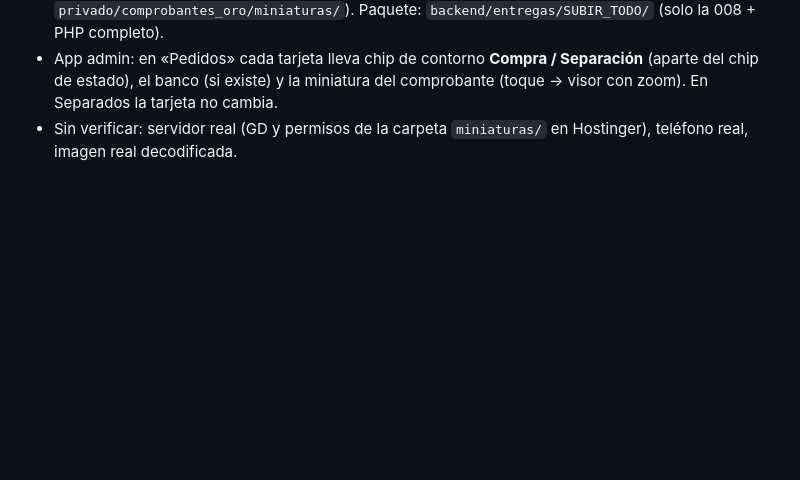
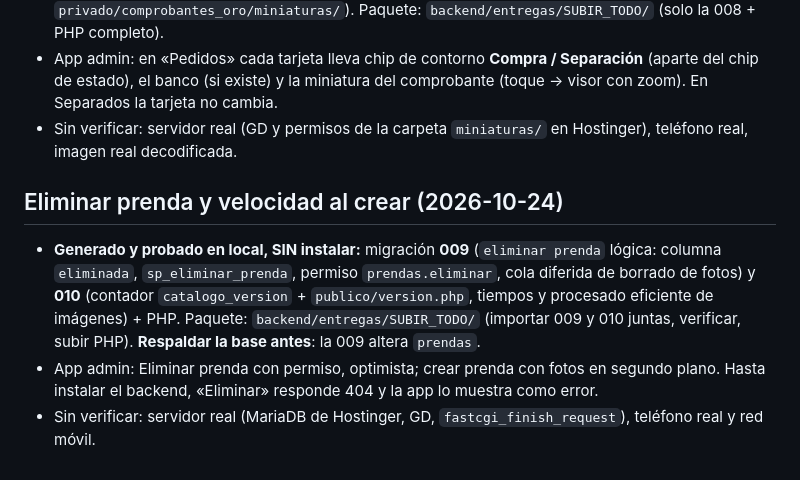
Before and after one commit to DanieMurillo16/sistema_oro, a Markdown page: docs/ESTADO.md, the part around the change. GitHub-like rendering; blank space fills up the shorter version.

```diff
--- a/docs/ESTADO.md
+++ b/docs/ESTADO.md
@@ -111,3 +111,8 @@ Hoy: la app (admin y catálogo) está *implementada y probada localmente* con re
 - **Instalado (el usuario subió SQL y PHP el 2026-10-22; falta que confirme el resultado en la app):** migración **008** (`comprobante` y `banco` del pago inicial vigente en `pedidos/listar.php`) + PHP (`pedidos/comprobante.php?miniatura=1`: JPEG ≤ 240 px con caché en `privado/comprobantes_oro/miniaturas/`). Paquete: `backend/entregas/SUBIR_TODO/` (solo la 008 + PHP completo).
 - App admin: en «Pedidos» cada tarjeta lleva chip de contorno **Compra / Separación** (aparte del chip de estado), el banco (si existe) y la miniatura del comprobante (toque → visor con zoom). En Separados la tarjeta no cambia.
 - Sin verificar: servidor real (GD y permisos de la carpeta `miniaturas/` en Hostinger), teléfono real, imagen real decodificada.
+
+## Eliminar prenda y velocidad al crear (2026-10-24)
+- **Generado y probado en local, SIN instalar:** migración **009** (`eliminar prenda` lógica: columna `eliminada`, `sp_eliminar_prenda`, permiso `prendas.eliminar`, cola diferida de borrado de fotos) y **010** (contador `catalogo_version` + `publico/version.php`, tiempos y procesado eficiente de imágenes) + PHP. Paquete: `backend/entregas/SUBIR_TODO/` (importar 009 y 010 juntas, verificar, subir PHP). **Respaldar la base antes**: la 009 altera `prendas`.
+- App admin: Eliminar prenda con permiso, optimista; crear prenda con fotos en segundo plano. Hasta instalar el backend, «Eliminar» responde 404 y la app lo muestra como error.
+- Sin verificar: servidor real (MariaDB de Hostinger, GD, `fastcgi_finish_request`), teléfono real y red móvil.
```
Also changed, not shown: CLAUDE.md (+1 -1 lines), docs/PROGRESO_FLUTTER.md (+9 -0 lines).
